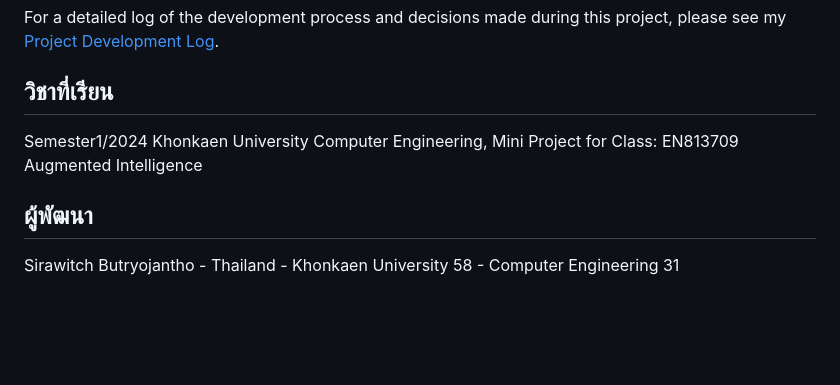
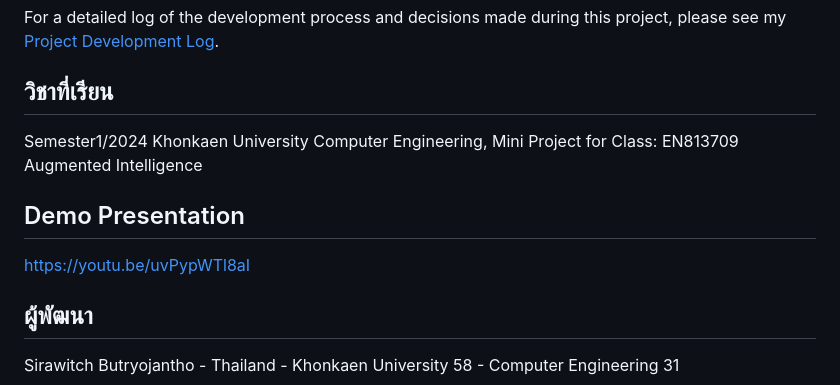
Before and after one commit to sirawitchpoon/arm-curl-counters, a Markdown page: README.md, the part around the change. GitHub-like rendering; blank space fills up the shorter version.

```diff
--- a/README.md
+++ b/README.md
@@ -102,6 +102,10 @@ For a detailed log of the development process and decisions made during this pro
 
 Semester1/2024 Khonkaen University Computer Engineering, Mini Project for Class: EN813709 Augmented Intelligence
 
+## Demo Presentation
+
+https://youtu.be/uvPypWTl8aI
+
 ## ผู้พัฒนา
 
 Sirawitch Butryojantho - Thailand - Khonkaen University 58 - Computer Engineering 31
```
